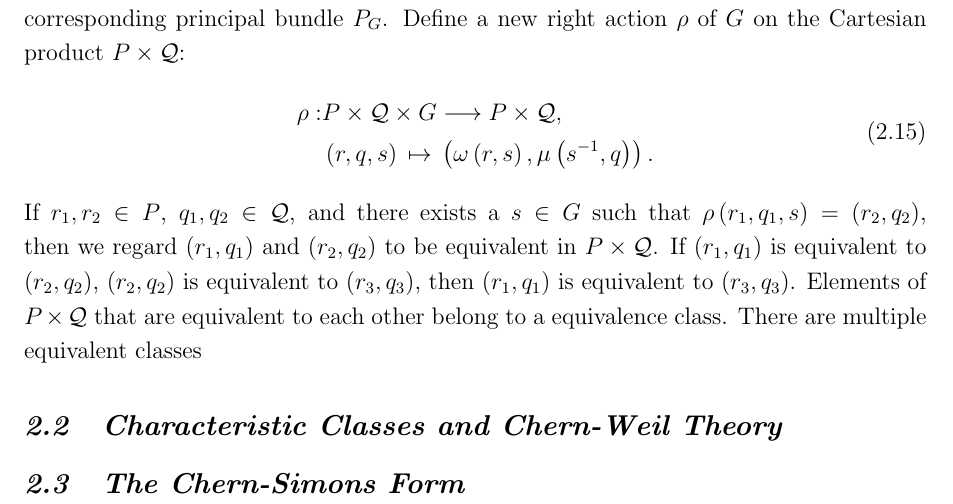
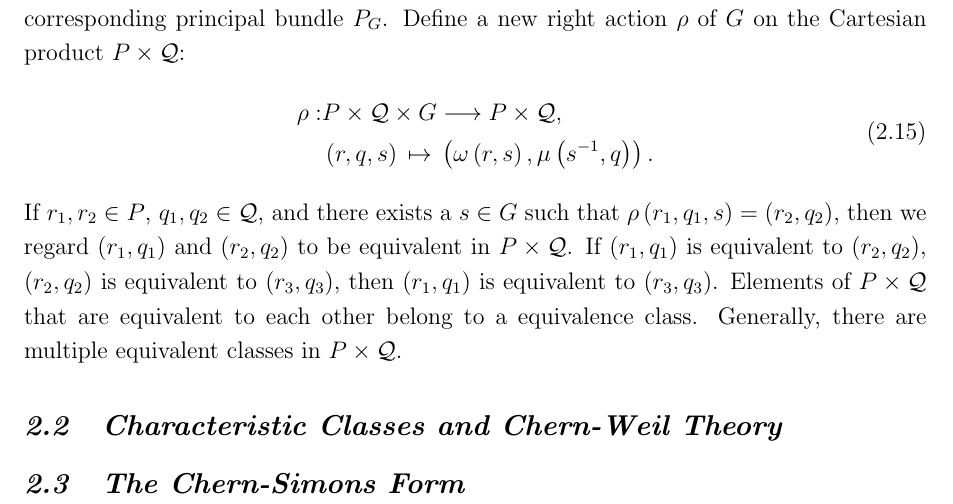
Before and after one commit to YilunLin76/Chern-Simons_Theory_in_Topological_Quantum_Field_Theory, a LaTeX document (Chern-Simons Theory in Topological Quantum Field Theory/main.tex, which reads Chern-Simons Theory in Topological Quantum Field Theory/section2.tex): part of page 21 of 26, cut so that both start at the same text. Compiled offline with pdfLaTeX.

Commit message:
Updates from Overleaf

```diff
--- a/Chern-Simons Theory in Topological Quantum Field Theory/section2.tex
+++ b/Chern-Simons Theory in Topological Quantum Field Theory/section2.tex
@@ -138,7 +138,7 @@ This requirement \ref{G-equivariance of local trivialization in a principal bund
         &\left(r,q,s\right)\,\mapsto\,\left(\omega\left(r,s\right),\mu\left(s^{-1},q\right)\right).
     \end{split}
 \end{equation}
-If $r_{1},r_{2}\in P$, $q_{1},q_{2}\in\mathcal{Q}$, and there exists a $s\in G$ such that $\rho\left(r_{1},q_{1},s\right)=\left(r_{2},q_{2}\right)$, then we regard $\left(r_{1},q_{1}\right)$ and $\left(r_{2},q_{2}\right)$ to be equivalent in $P\times\mathcal{Q}$. If $\left(r_{1},q_{1}\right)$ is equivalent to $\left(r_{2},q_{2}\right)$, $\left(r_{2},q_{2}\right)$ is equivalent to $\left(r_{3},q_{3}\right)$, then $\left(r_{1},q_{1}\right)$ is equivalent to $\left(r_{3},q_{3}\right)$. Elements of $P\times\mathcal{Q}$ that are equivalent to each other belong to a equivalence class. There are multiple equivalent classes
+If $r_{1},r_{2}\in P$, $q_{1},q_{2}\in\mathcal{Q}$, and there exists a $s\in G$ such that $\rho\left(r_{1},q_{1},s\right)=\left(r_{2},q_{2}\right)$, then we regard $\left(r_{1},q_{1}\right)$ and $\left(r_{2},q_{2}\right)$ to be equivalent in $P\times\mathcal{Q}$. If $\left(r_{1},q_{1}\right)$ is equivalent to $\left(r_{2},q_{2}\right)$, $\left(r_{2},q_{2}\right)$ is equivalent to $\left(r_{3},q_{3}\right)$, then $\left(r_{1},q_{1}\right)$ is equivalent to $\left(r_{3},q_{3}\right)$. Elements of $P\times\mathcal{Q}$ that are equivalent to each other belong to a equivalence class. Generally, there are multiple equivalent classes in $P\times\mathcal{Q}$.
 
 \subsection{Characteristic Classes and Chern-Weil Theory}\label{subsec: Characteristic Classes and Chern-Weil Theory} % 6 pages
 \subsection{The Chern-Simons Form}\label{subsec: Chern-Simons Form} % 6 pages
```
